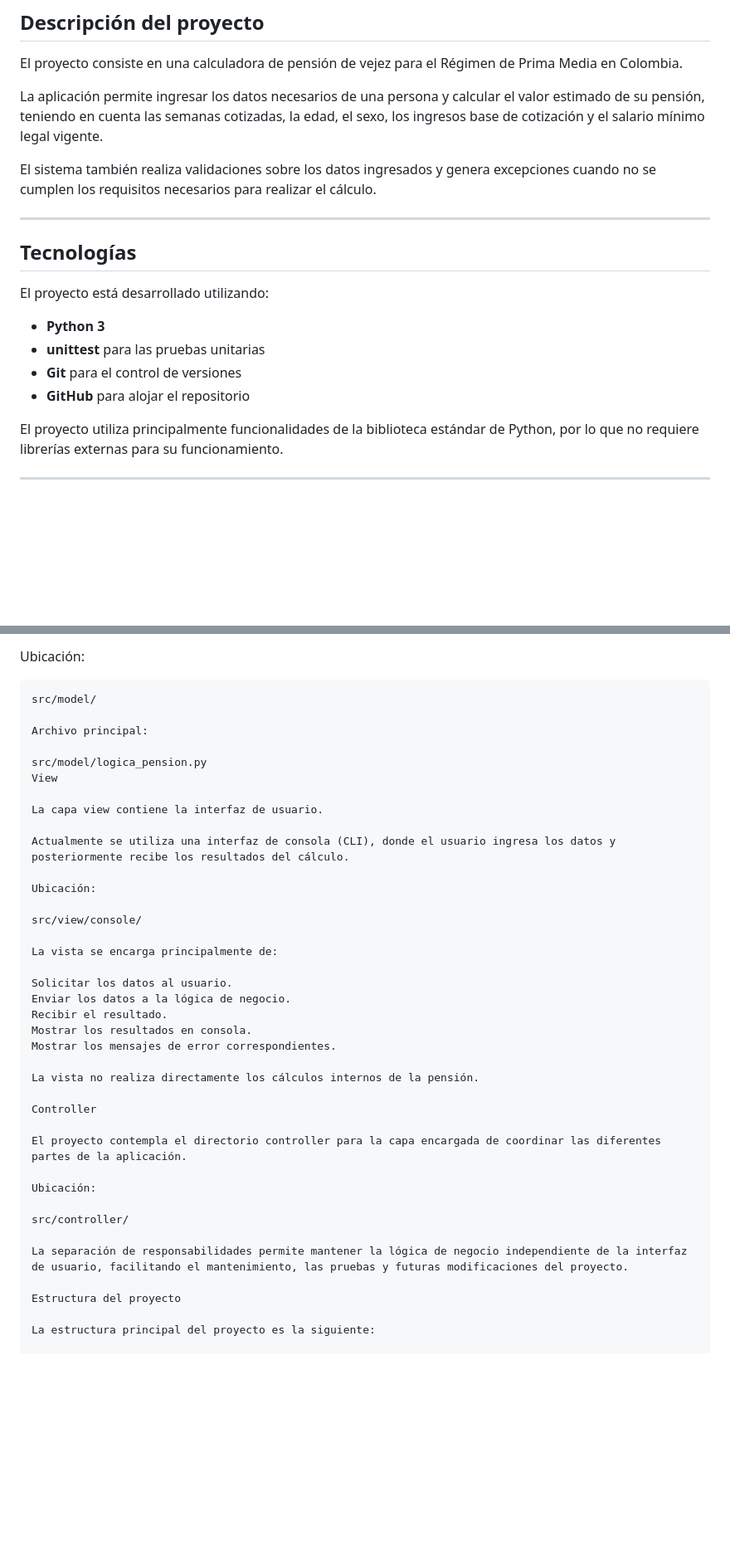
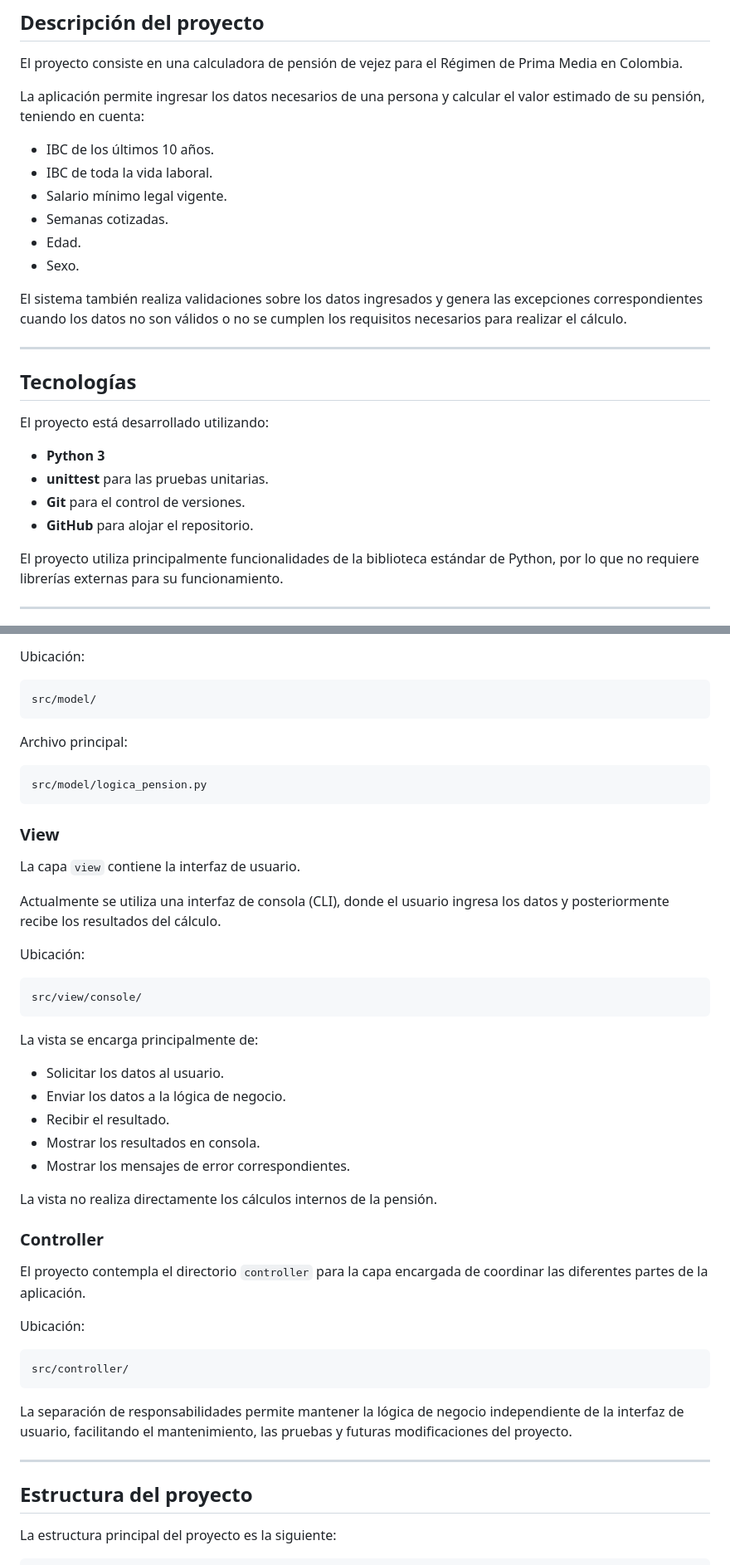
Before and after one commit to Thomas8207/Proyecto_calculadora_pensional, a Markdown page: README.md, 2 parts joined by grey strips. Shown at 83% size. GitHub-like rendering; blank space fills up the shorter version.

````diff
--- a/README.md
+++ b/README.md
@@ -29,9 +29,16 @@ Calculadora de pensión de vejez para el Régimen de Prima Media, desarrollada e
 
 El proyecto consiste en una calculadora de pensión de vejez para el Régimen de Prima Media en Colombia.
 
-La aplicación permite ingresar los datos necesarios de una persona y calcular el valor estimado de su pensión, teniendo en cuenta las semanas cotizadas, la edad, el sexo, los ingresos base de cotización y el salario mínimo legal vigente.
+La aplicación permite ingresar los datos necesarios de una persona y calcular el valor estimado de su pensión, teniendo en cuenta:
 
-El sistema también realiza validaciones sobre los datos ingresados y genera excepciones cuando no se cumplen los requisitos necesarios para realizar el cálculo.
+- IBC de los últimos 10 años.
+- IBC de toda la vida laboral.
+- Salario mínimo legal vigente.
+- Semanas cotizadas.
+- Edad.
+- Sexo.
+
+El sistema también realiza validaciones sobre los datos ingresados y genera las excepciones correspondientes cuando los datos no son válidos o no se cumplen los requisitos necesarios para realizar el cálculo.
 
 ---
 
@@ -40,9 +47,9 @@ El sistema también realiza validaciones sobre los datos ingresados y genera exc
 El proyecto está desarrollado utilizando:
 
 - **Python 3**
-- **unittest** para las pruebas unitarias
-- **Git** para el control de versiones
-- **GitHub** para alojar el repositorio
+- **unittest** para las pruebas unitarias.
+- **Git** para el control de versiones.
+- **GitHub** para alojar el repositorio.
 
 El proyecto utiliza principalmente funcionalidades de la biblioteca estándar de Python, por lo que no requiere librerías externas para su funcionamiento.
 
@@ -71,44 +78,55 @@ Ubicación:
 
 ```text
 src/model/
+```
 
 Archivo principal:
 
+```text
 src/model/logica_pension.py
-View
+```
 
-La capa view contiene la interfaz de usuario.
+### View
+
+La capa `view` contiene la interfaz de usuario.
 
 Actualmente se utiliza una interfaz de consola (CLI), donde el usuario ingresa los datos y posteriormente recibe los resultados del cálculo.
 
 Ubicación:
 
+```text
 src/view/console/
+```
 
 La vista se encarga principalmente de:
 
-Solicitar los datos al usuario.
-Enviar los datos a la lógica de negocio.
-Recibir el resultado.
-Mostrar los resultados en consola.
-Mostrar los mensajes de error correspondientes.
+- Solicitar los datos al usuario.
+- Enviar los datos a la lógica de negocio.
+- Recibir el resultado.
+- Mostrar los resultados en consola.
+- Mostrar los mensajes de error correspondientes.
 
 La vista no realiza directamente los cálculos internos de la pensión.
 
-Controller
+### Controller
 
-El proyecto contempla el directorio controller para la capa encargada de coordinar las diferentes partes de la aplicación.
+El proyecto contempla el directorio `controller` para la capa encargada de coordinar las diferentes partes de la aplicación.
 
 Ubicación:
 
+```text
 src/controller/
+```
 
 La separación de responsabilidades permite mantener la lógica de negocio independiente de la interfaz de usuario, facilitando el mantenimiento, las pruebas y futuras modificaciones del proyecto.
 
-Estructura del proyecto
+---
+
+## Estructura del proyecto
 
 La estructura principal del proyecto es la siguiente:
 
+```text
 Proyecto_calculadora_pensional/
 │
 ├── src/
````
Also changed, not shown: other parts of README.md (+138 -94 lines).
